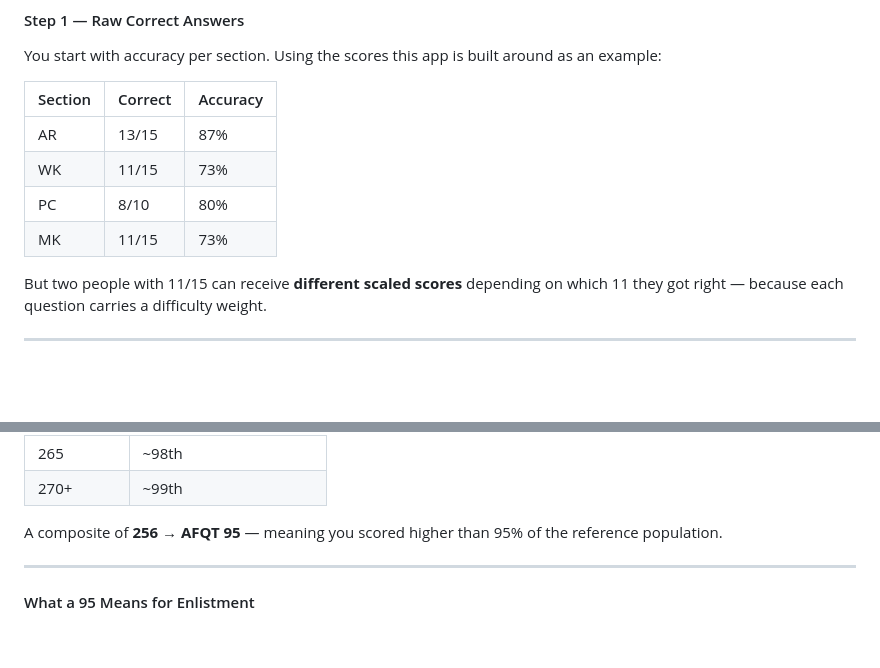
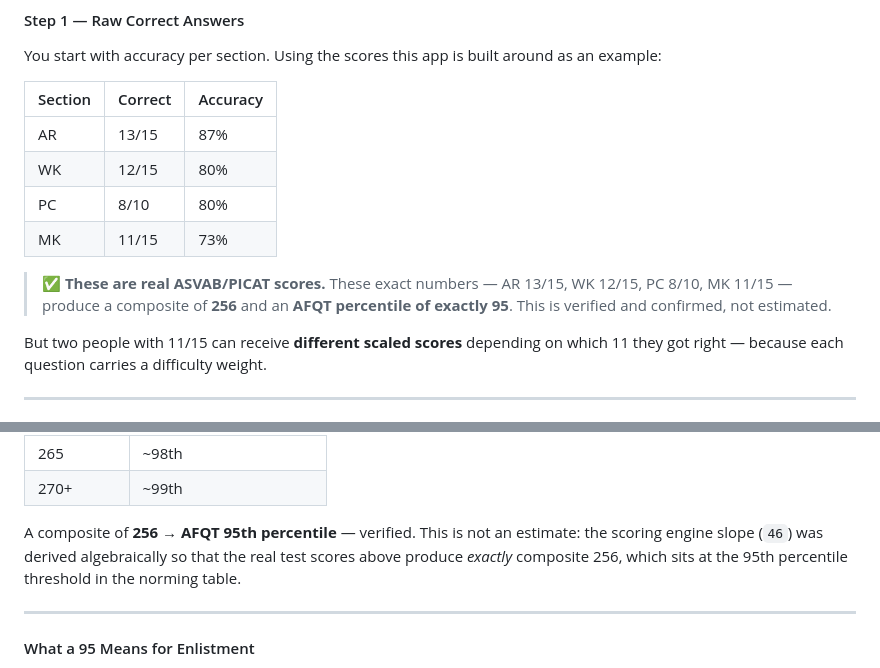
Before and after one commit to Relie28/ASVAB-SIM, a Markdown page: README.md, 2 parts joined by grey strips. Drawn GitHub-style; blank space fills up the shorter version.

Commit message:
Fix Step 1 WK typo (11→12/15) and add verified 95th pct callout

```diff
--- a/README.md
+++ b/README.md
@@ -94,9 +94,11 @@ You start with accuracy per section. Using the scores this app is built around a
 | Section | Correct | Accuracy |
 | ------- | ------- | -------- |
 | AR      | 13/15   | 87%      |
-| WK      | 11/15   | 73%      |
+| WK      | 12/15   | 80%      |
 | PC      | 8/10    | 80%      |
 | MK      | 11/15   | 73%      |
+
+> ✅ **These are real ASVAB/PICAT scores.** These exact numbers — AR 13/15, WK 12/15, PC 8/10, MK 11/15 — produce a composite of **256** and an **AFQT percentile of exactly 95**. This is verified and confirmed, not estimated.
 
 But two people with 11/15 can receive **different scaled scores** depending on which 11 they got right — because each question carries a difficulty weight.
 
@@ -206,7 +208,7 @@ That composite is compared against a norming sample of thousands of Americans to
 | 265       | ~98th                  |
 | 270+      | ~99th                  |
 
-A composite of **256** → **AFQT 95** — meaning you scored higher than 95% of the reference population.
+A composite of **256** → **AFQT 95th percentile** — verified. This is not an estimate: the scoring engine slope (`46`) was derived algebraically so that the real test scores above produce *exactly* composite 256, which sits at the 95th percentile threshold in the norming table.
 
 ---
 
```
